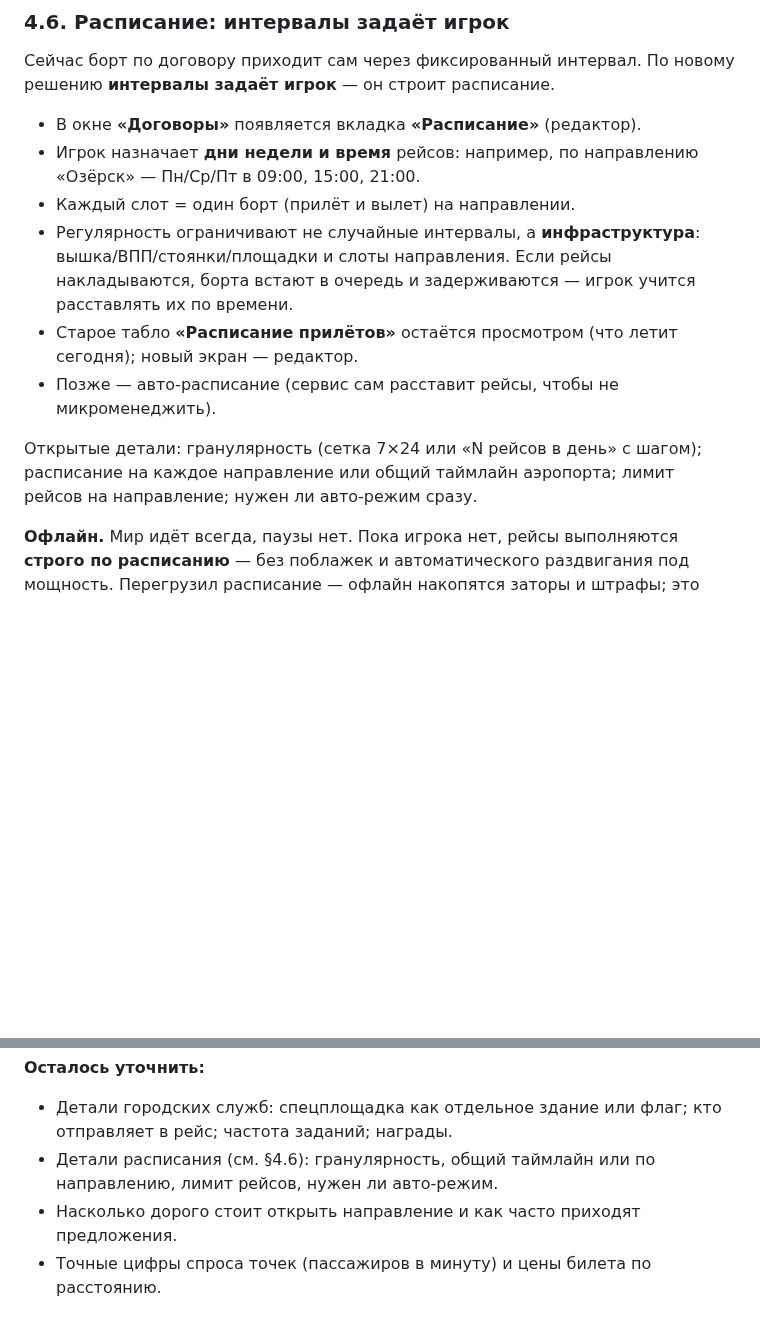
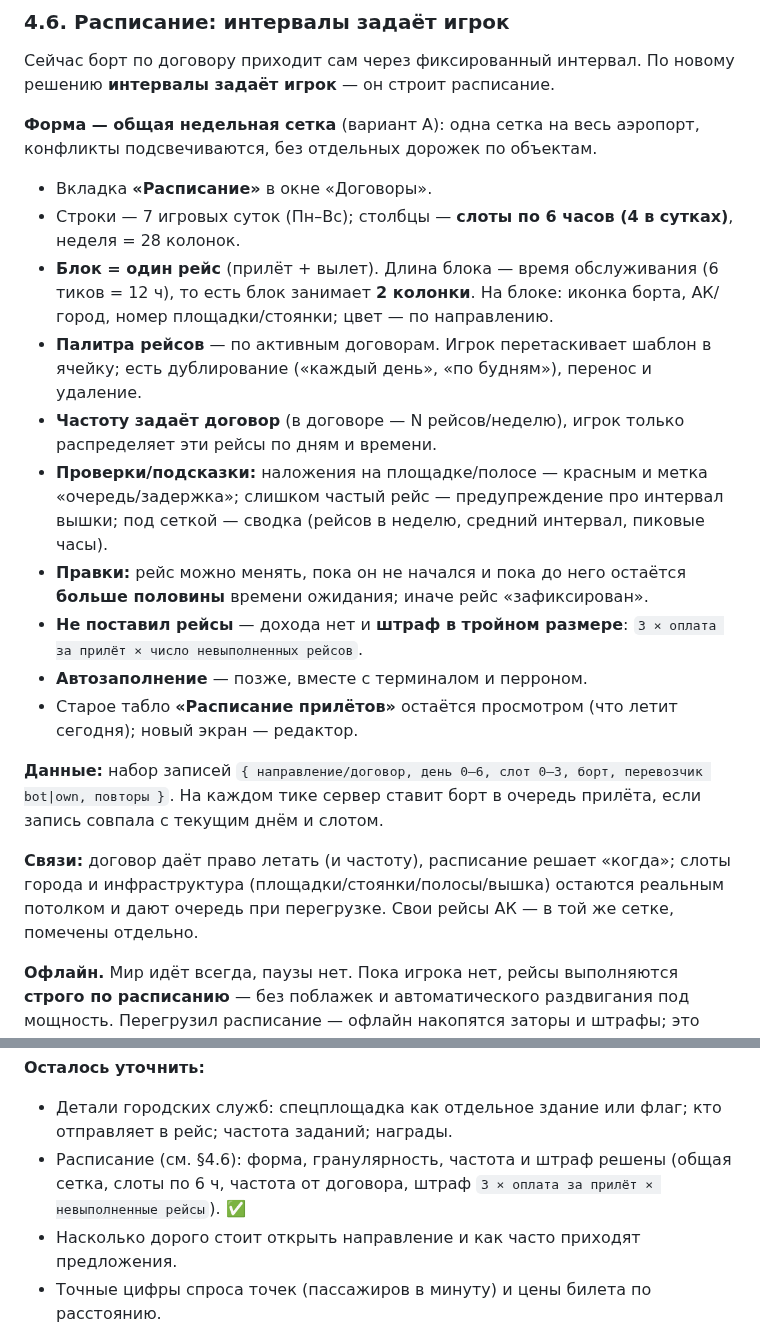
Before and after one commit to souljourneyair/Soul-journey, a Markdown page: docs/SCENARIO.md, 2 parts joined by grey strips. GitHub-like rendering; blank space fills up the shorter version.

Commit message:
Расписание: общая сетка, слоты по 6 ч, частота от договора, штраф 3x

```diff
--- a/docs/SCENARIO.md
+++ b/docs/SCENARIO.md
@@ -328,21 +328,38 @@ characters/nina/  portrait.*, acquaintance.txt
 Сейчас борт по договору приходит сам через фиксированный интервал. По новому
 решению **интервалы задаёт игрок** — он строит расписание.
 
-- В окне **«Договоры»** появляется вкладка **«Расписание»** (редактор).
-- Игрок назначает **дни недели и время** рейсов: например, по направлению
-  «Озёрск» — Пн/Ср/Пт в 09:00, 15:00, 21:00.
-- Каждый слот = один борт (прилёт и вылет) на направлении.
-- Регулярность ограничивают не случайные интервалы, а **инфраструктура**:
-  вышка/ВПП/стоянки/площадки и слоты направления. Если рейсы накладываются,
-  борта встают в очередь и задерживаются — игрок учится расставлять их по
-  времени.
+**Форма — общая недельная сетка** (вариант A): одна сетка на весь аэропорт,
+конфликты подсвечиваются, без отдельных дорожек по объектам.
+
+- Вкладка **«Расписание»** в окне «Договоры».
+- Строки — 7 игровых суток (Пн–Вс); столбцы — **слоты по 6 часов (4 в сутках)**,
+  неделя = 28 колонок.
+- **Блок = один рейс** (прилёт + вылет). Длина блока — время обслуживания
+  (6 тиков = 12 ч), то есть блок занимает **2 колонки**. На блоке: иконка борта,
+  АК/город, номер площадки/стоянки; цвет — по направлению.
+- **Палитра рейсов** — по активным договорам. Игрок перетаскивает шаблон в
+  ячейку; есть дублирование («каждый день», «по будням»), перенос и удаление.
+- **Частоту задаёт договор** (в договоре — N рейсов/неделю), игрок только
+  распределяет эти рейсы по дням и времени.
+- **Проверки/подсказки:** наложения на площадке/полосе — красным и метка
+  «очередь/задержка»; слишком частый рейс — предупреждение про интервал вышки;
+  под сеткой — сводка (рейсов в неделю, средний интервал, пиковые часы).
+- **Правки:** рейс можно менять, пока он не начался и пока до него остаётся
+  **больше половины** времени ожидания; иначе рейс «зафиксирован».
+- **Не поставил рейсы** — дохода нет и **штраф в тройном размере**:
+  `3 × оплата за прилёт × число невыполненных рейсов`.
+- **Автозаполнение** — позже, вместе с терминалом и перроном.
 - Старое табло **«Расписание прилётов»** остаётся просмотром (что летит
   сегодня); новый экран — редактор.
-- Позже — авто-расписание (сервис сам расставит рейсы, чтобы не микроменеджить).
 
-Открытые детали: гранулярность (сетка 7×24 или «N рейсов в день» с шагом);
-расписание на каждое направление или общий таймлайн аэропорта; лимит рейсов на
-направление; нужен ли авто-режим сразу.
+**Данные:** набор записей `{ направление/договор, день 0–6, слот 0–3, борт,
+перевозчик bot|own, повторы }`. На каждом тике сервер ставит борт в очередь
+прилёта, если запись совпала с текущим днём и слотом.
+
+**Связи:** договор даёт право летать (и частоту), расписание решает «когда»;
+слоты города и инфраструктура (площадки/стоянки/полосы/вышка) остаются реальным
+потолком и дают очередь при перегрузке. Свои рейсы АК — в той же сетке, помечены
+отдельно.
 
 **Офлайн.** Мир идёт всегда, паузы нет. Пока игрока нет, рейсы выполняются
 **строго по расписанию** — без поблажек и автоматического раздвигания под
@@ -629,8 +646,9 @@ characters/nina/  portrait.*, acquaintance.txt
 **Осталось уточнить:**
 - Детали городских служб: спецплощадка как отдельное здание или флаг; кто
   отправляет в рейс; частота заданий; награды.
-- Детали расписания (см. §4.6): гранулярность, общий таймлайн или по направлению,
-  лимит рейсов, нужен ли авто-режим.
+- Расписание (см. §4.6): форма, гранулярность, частота и штраф решены (общая
+  сетка, слоты по 6 ч, частота от договора, штраф `3 × оплата за прилёт ×
+  невыполненные рейсы`). ✅
 - Насколько дорого стоит открыть направление и как часто приходят предложения.
 - Точные цифры спроса точек (пассажиров в минуту) и цены билета по расстоянию.
 - Влияние репутации в городе на стройку и кредит — сразу или отдельной фазой.
```
Also changed, not shown: docs/TODO.md (+3 -2 lines).
